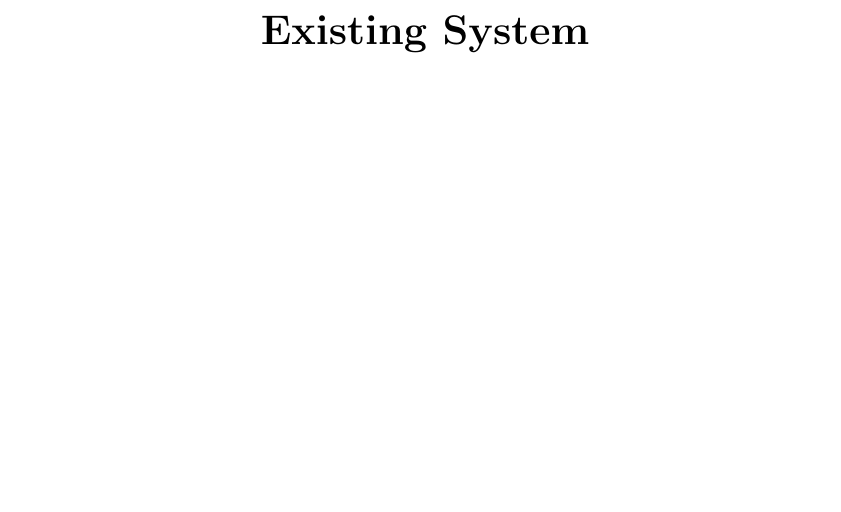
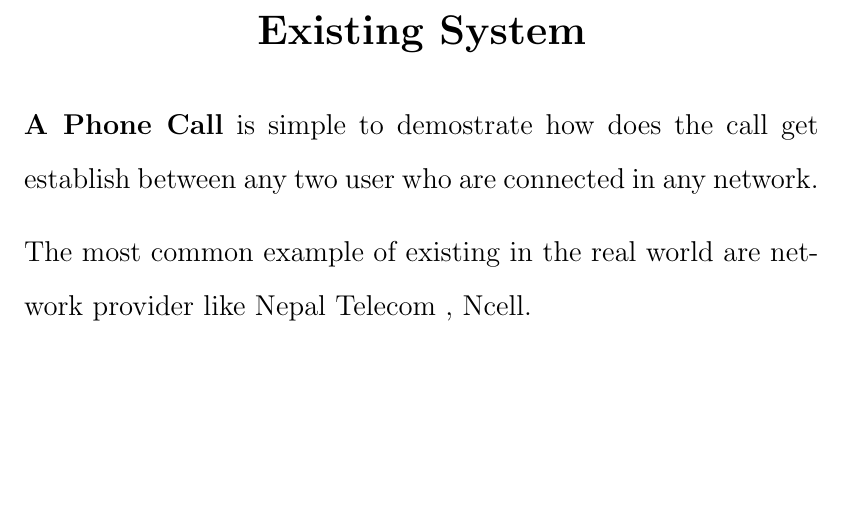
Before and after one commit to SusheelThapa/A-Phone-Call, a LaTeX document (proposal/proposal.tex): part of page 6 of 11, cut so that both start at the same text. Compiled offline with pdfLaTeX.

Commit message:
Added Existing system Section

```diff
--- a/proposal/proposal.tex
+++ b/proposal/proposal.tex
@@ -236,7 +236,17 @@
 	\begin{center}
 
 		\textbf{ \huge{Existing System}}
+		\vspace{10pt}
+		\Large{
+			\justify{
+				\textbf{A Phone Call} is simple to demostrate how does the call get establish between any two user who are connected in any network.
 
+				\vspace{10pt}
+
+				\noindent The most common example of existing in the real world are network provider like Nepal Telecom , Ncell.
+
+			}
+		}
 	\end{center}
 
 }
```
